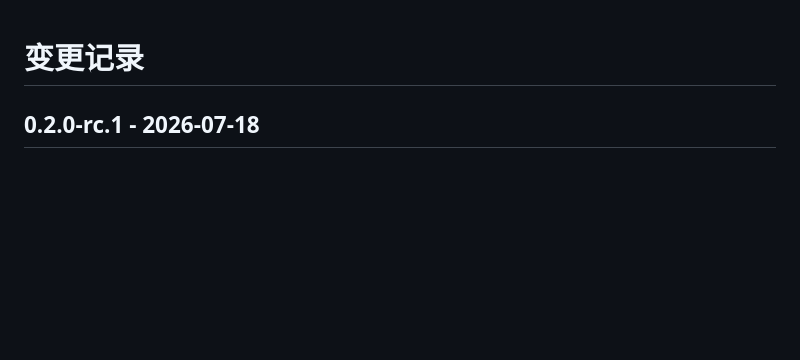
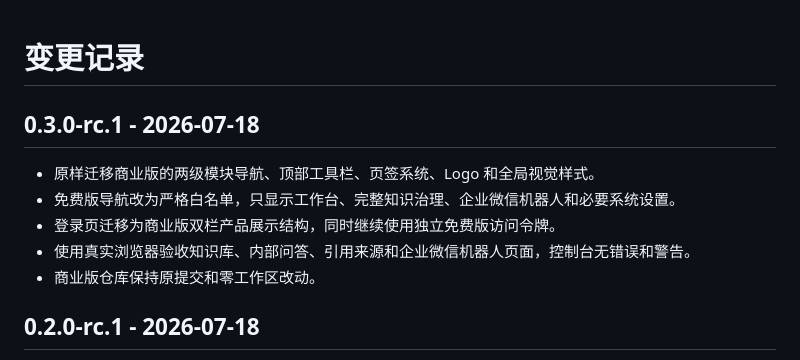
Before and after one commit to cnbaowen/huojian-ai-knowledge-free, a Markdown page: CHANGELOG.md, the part around the change. Drawn GitHub-style; blank space fills up the shorter version.

```diff
--- a/CHANGELOG.md
+++ b/CHANGELOG.md
@@ -1,4 +1,12 @@
 # 变更记录
+
+## 0.3.0-rc.1 - 2026-07-18
+
+- 原样迁移商业版的两级模块导航、顶部工具栏、页签系统、Logo 和全局视觉样式。
+- 免费版导航改为严格白名单，只显示工作台、完整知识治理、企业微信机器人和必要系统设置。
+- 登录页迁移为商业版双栏产品展示结构，同时继续使用独立免费版访问令牌。
+- 使用真实浏览器验收知识库、内部问答、引用来源和企业微信机器人页面，控制台无错误和警告。
+- 商业版仓库保持原提交和零工作区改动。
 
 ## 0.2.0-rc.1 - 2026-07-18
 
```
Also changed, not shown: README.md (+5 -1 lines), docs/images/dashboard.png (added), docs/images/documents.png, docs/images/knowledge-chat.png, docs/images/login.png (added), docs/images/wecom-robot.png, 9 other files.
